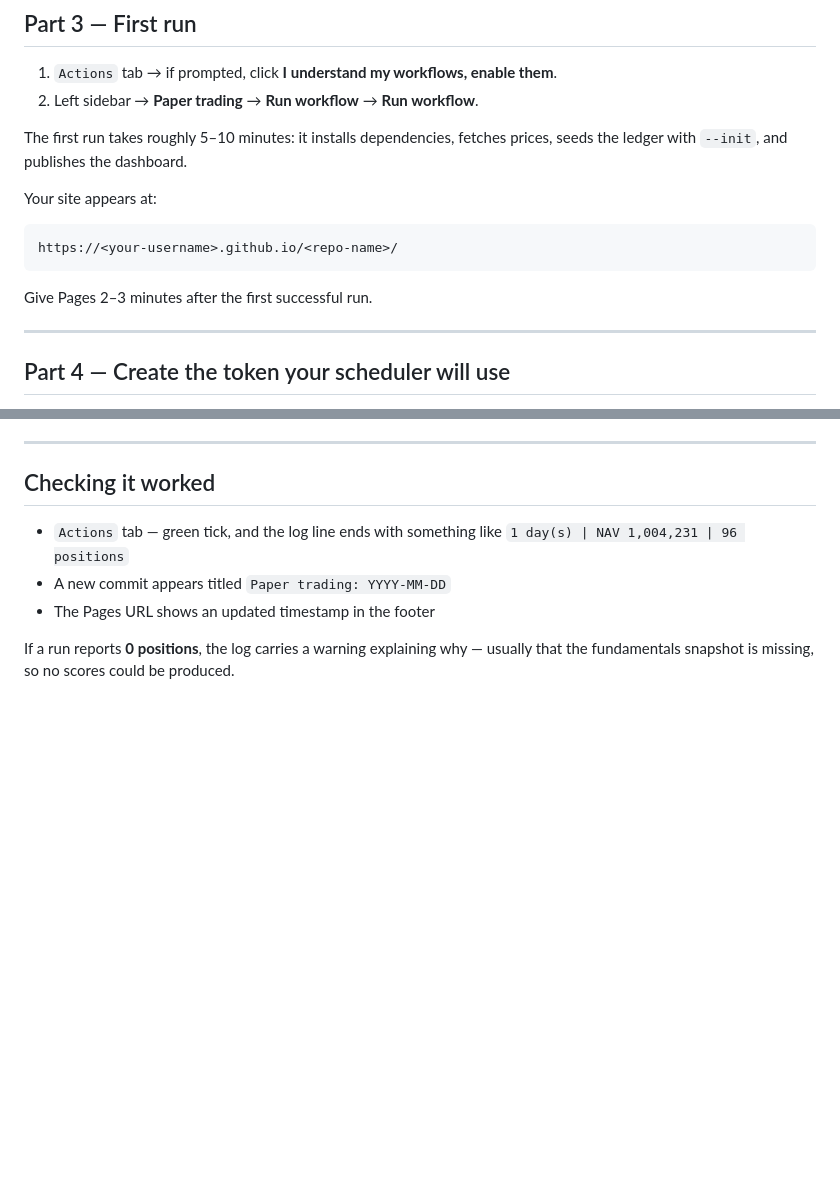
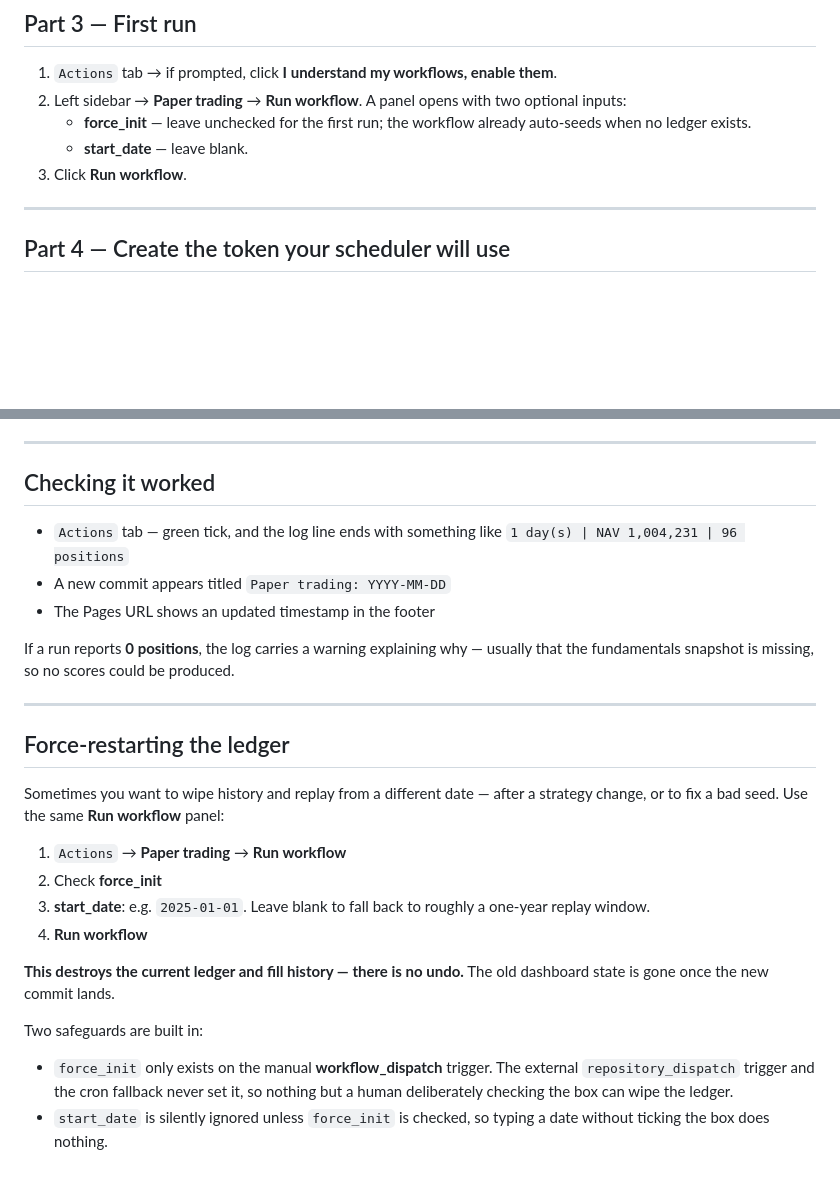
Before and after one commit to medhansh/ITSP, a Markdown page: SETUP.md, 2 parts joined by grey strips. Drawn GitHub-style; blank space fills up the shorter version.

````diff
--- a/SETUP.md
+++ b/SETUP.md
@@ -47,18 +47,12 @@ In your browser, on the new repo:
 
 1. `Actions` tab → if prompted, click **I understand my workflows, enable
    them**.
-2. Left sidebar → **Paper trading** → **Run workflow** → **Run workflow**.
-
-The first run takes roughly 5–10 minutes: it installs dependencies, fetches
-prices, seeds the ledger with `--init`, and publishes the dashboard.
-
-Your site appears at:
-
-```
-https://<your-username>.github.io/<repo-name>/
-```
-
-Give Pages 2–3 minutes after the first successful run.
+2. Left sidebar → **Paper trading** → **Run workflow**. A panel opens with
+   two optional inputs:
+   - **force_init** — leave unchecked for the first run; the workflow
+     already auto-seeds when no ledger exists.
+   - **start_date** — leave blank.
+3. Click **Run workflow**.
 
 ---
 
@@ -187,3 +181,30 @@ activity. Leave it as insurance, or disable it under `Actions` if you prefer.
 If a run reports **0 positions**, the log carries a warning explaining why —
 usually that the fundamentals snapshot is missing, so no scores could be
 produced.
+
+
+---
+
+## Force-restarting the ledger
+
+Sometimes you want to wipe history and replay from a different date —
+after a strategy change, or to fix a bad seed. Use the same **Run
+workflow** panel:
+
+1. `Actions` → **Paper trading** → **Run workflow**
+2. Check **force_init**
+3. **start_date**: e.g. `2025-01-01`. Leave blank to fall back to roughly a
+   one-year replay window.
+4. **Run workflow**
+
+**This destroys the current ledger and fill history — there is no undo.**
+The old dashboard state is gone once the new commit lands.
+
+Two safeguards are built in:
+
+- `force_init` only exists on the manual **workflow_dispatch** trigger.
+  The external `repository_dispatch` trigger and the cron fallback never
+  set it, so nothing but a human deliberately checking the box can wipe
+  the ledger.
+- `start_date` is silently ignored unless `force_init` is checked, so
+  typing a date without ticking the box does nothing.
````
